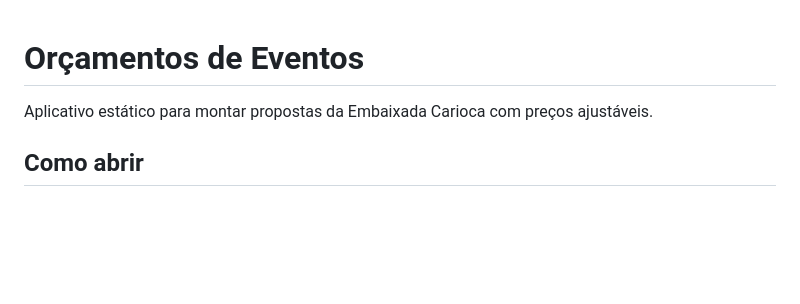
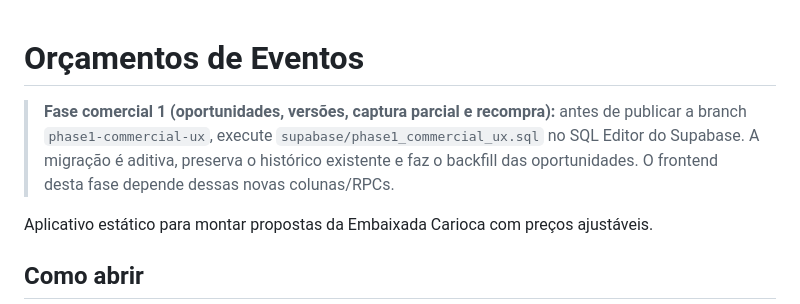
Before and after one commit to LeoRangel22/main, a Markdown page: README.md, the part around the change. GitHub-like rendering; blank space fills up the shorter version.

Commit message:
Document safe rollout order for commercial phase 1

```diff
--- a/README.md
+++ b/README.md
@@ -1,4 +1,6 @@
 # Orçamentos de Eventos
+
+> **Fase comercial 1 (oportunidades, versões, captura parcial e recompra):** antes de publicar a branch `phase1-commercial-ux`, execute `supabase/phase1_commercial_ux.sql` no SQL Editor do Supabase. A migração é aditiva, preserva o histórico existente e faz o backfill das oportunidades. O frontend desta fase depende dessas novas colunas/RPCs.
 
 Aplicativo estático para montar propostas da Embaixada Carioca com preços ajustáveis.
 
```
